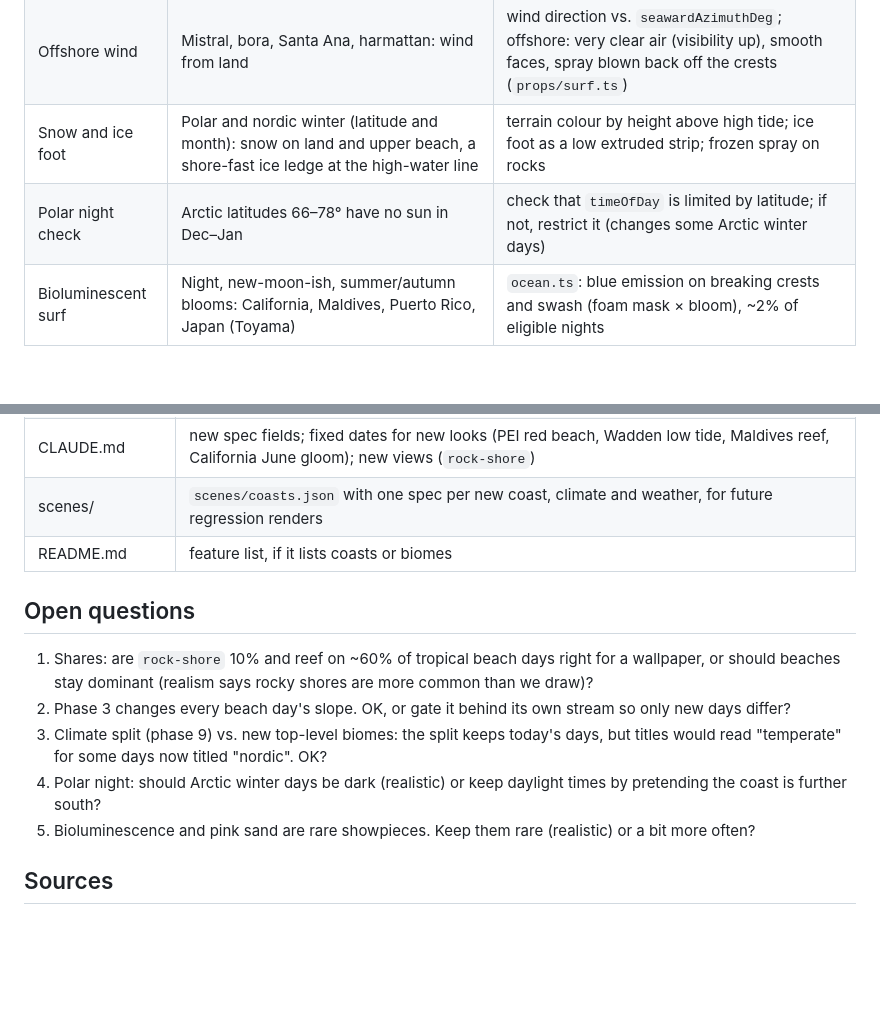
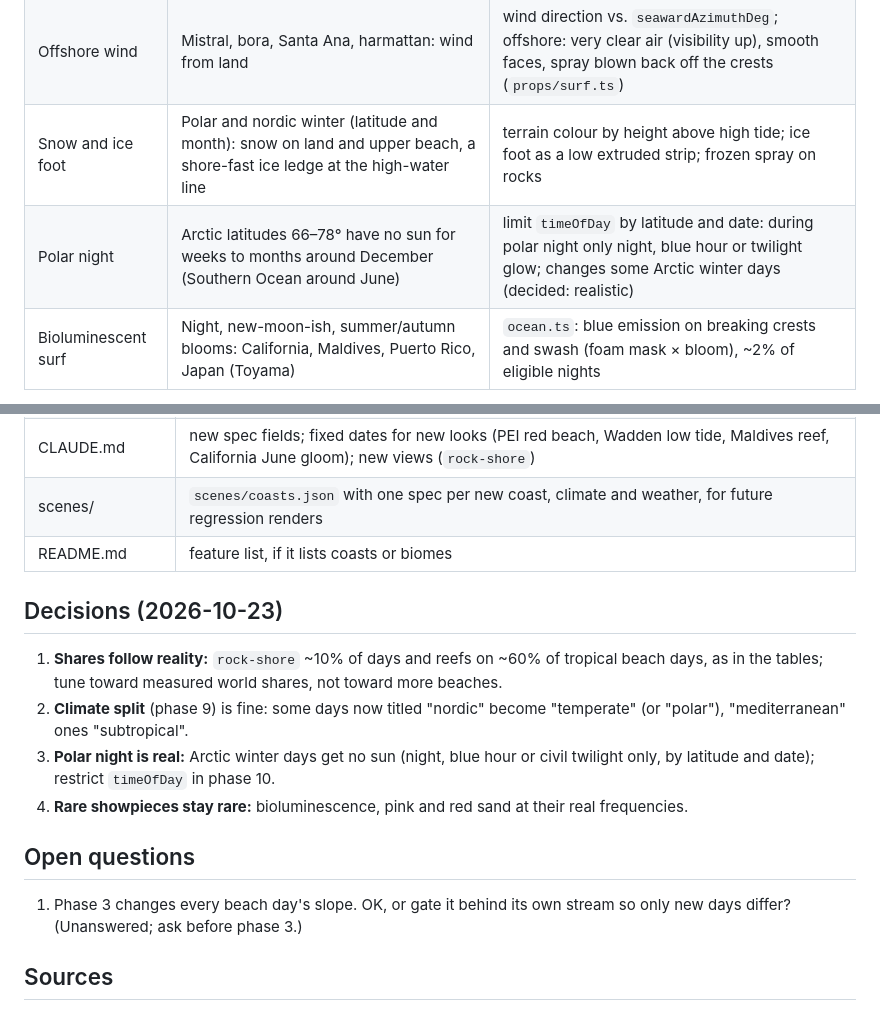
Before and after one commit to grandma67/amazing_sea_wallpaper, a Markdown page: PLAN_BIOMES.md, 2 parts joined by grey strips. Rendered like a GitHub page; blank space fills up the shorter version.

Commit message:
PLAN_BIOMES.md: record decisions (realistic shares, polar night, climate split)
Co-Authored-By: Claude Opus 5.5 <noreply@anthropic.com>

```diff
--- a/PLAN_BIOMES.md
+++ b/PLAN_BIOMES.md
@@ -229,7 +229,7 @@ stream is untouched and only the split days change:
 | Sea-breeze cumulus | Warm sunny afternoons (`few`/`scattered`, sun up, land warmer: Mediterranean, subtropical, tropical): Cu over land, clear over the sea | `cloudArrangement.ts`: mask the weather map by a land/sea line ~1–5 km inland, along `seawardAzimuthDeg` |
 | Offshore wind | Mistral, bora, Santa Ana, harmattan: wind from land | wind direction vs. `seawardAzimuthDeg`; offshore: very clear air (visibility up), smooth faces, spray blown back off the crests (`props/surf.ts`) |
 | Snow and ice foot | Polar and nordic winter (latitude and month): snow on land and upper beach, a shore-fast ice ledge at the high-water line | terrain colour by height above high tide; ice foot as a low extruded strip; frozen spray on rocks |
-| Polar night check | Arctic latitudes 66–78° have no sun in Dec–Jan | check that `timeOfDay` is limited by latitude; if not, restrict it (changes some Arctic winter days) |
+| Polar night | Arctic latitudes 66–78° have no sun for weeks to months around December (Southern Ocean around June) | limit `timeOfDay` by latitude and date: during polar night only night, blue hour or twilight glow; changes some Arctic winter days (decided: realistic) |
 | Bioluminescent surf | Night, new-moon-ish, summer/autumn blooms: California, Maldives, Puerto Rico, Japan (Toyama) | `ocean.ts`: blue emission on breaking crests and swash (foam mask × bloom), ~2% of eligible nights |
 
 - Spec: `seaBreeze`, `offshoreWind`, `snow`, `bioluminescence`.
@@ -265,19 +265,21 @@ stream is untouched and only the split days change:
 | scenes/ | `scenes/coasts.json` with one spec per new coast, climate and weather, for future regression renders |
 | README.md | feature list, if it lists coasts or biomes |
 
+## Decisions (2026-10-23)
+
+1. **Shares follow reality:** `rock-shore` ~10% of days and reefs on ~60% of tropical beach
+   days, as in the tables; tune toward measured world shares, not toward more beaches.
+2. **Climate split** (phase 9) is fine: some days now titled "nordic" become "temperate"
+   (or "polar"), "mediterranean" ones "subtropical".
+3. **Polar night is real:** Arctic winter days get no sun (night, blue hour or civil
+   twilight only, by latitude and date); restrict `timeOfDay` in phase 10.
+4. **Rare showpieces stay rare:** bioluminescence, pink and red sand at their real
+   frequencies.
+
 ## Open questions
 
-1. Shares: are `rock-shore` 10% and reef on ~60% of tropical beach days right for a
-   wallpaper, or should beaches stay dominant (realism says rocky shores are more common
-   than we draw)?
-2. Phase 3 changes every beach day's slope. OK, or gate it behind its own stream so only
-   new days differ?
-3. Climate split (phase 9) vs. new top-level biomes: the split keeps today's days, but
-   titles would read "temperate" for some days now titled "nordic". OK?
-4. Polar night: should Arctic winter days be dark (realistic) or keep daylight times by
-   pretending the coast is further south?
-5. Bioluminescence and pink sand are rare showpieces. Keep them rare (realistic) or a
-   bit more often?
+1. Phase 3 changes every beach day's slope. OK, or gate it behind its own stream so only
+   new days differ? (Unanswered; ask before phase 3.)
 
 ## Sources
 
```
